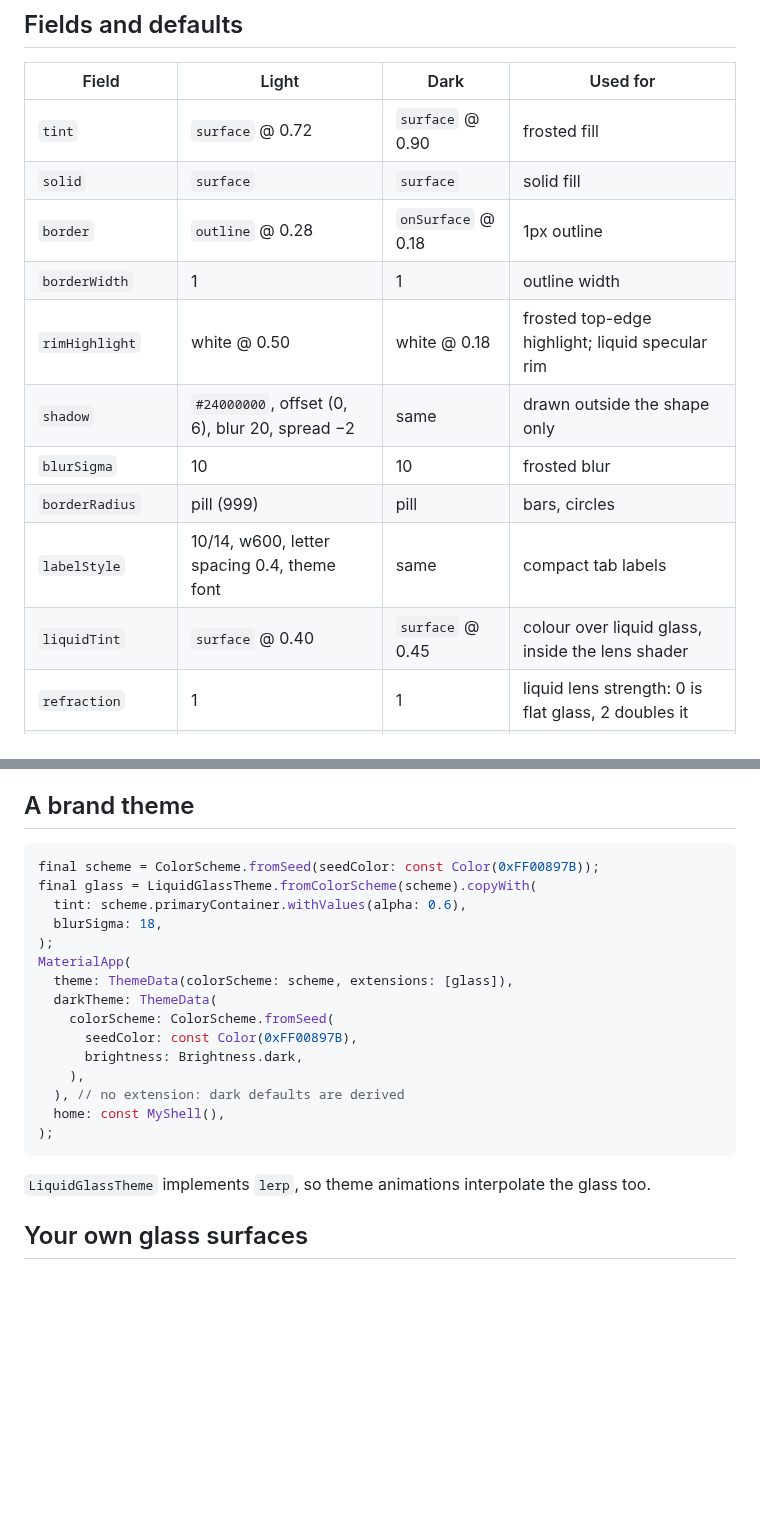
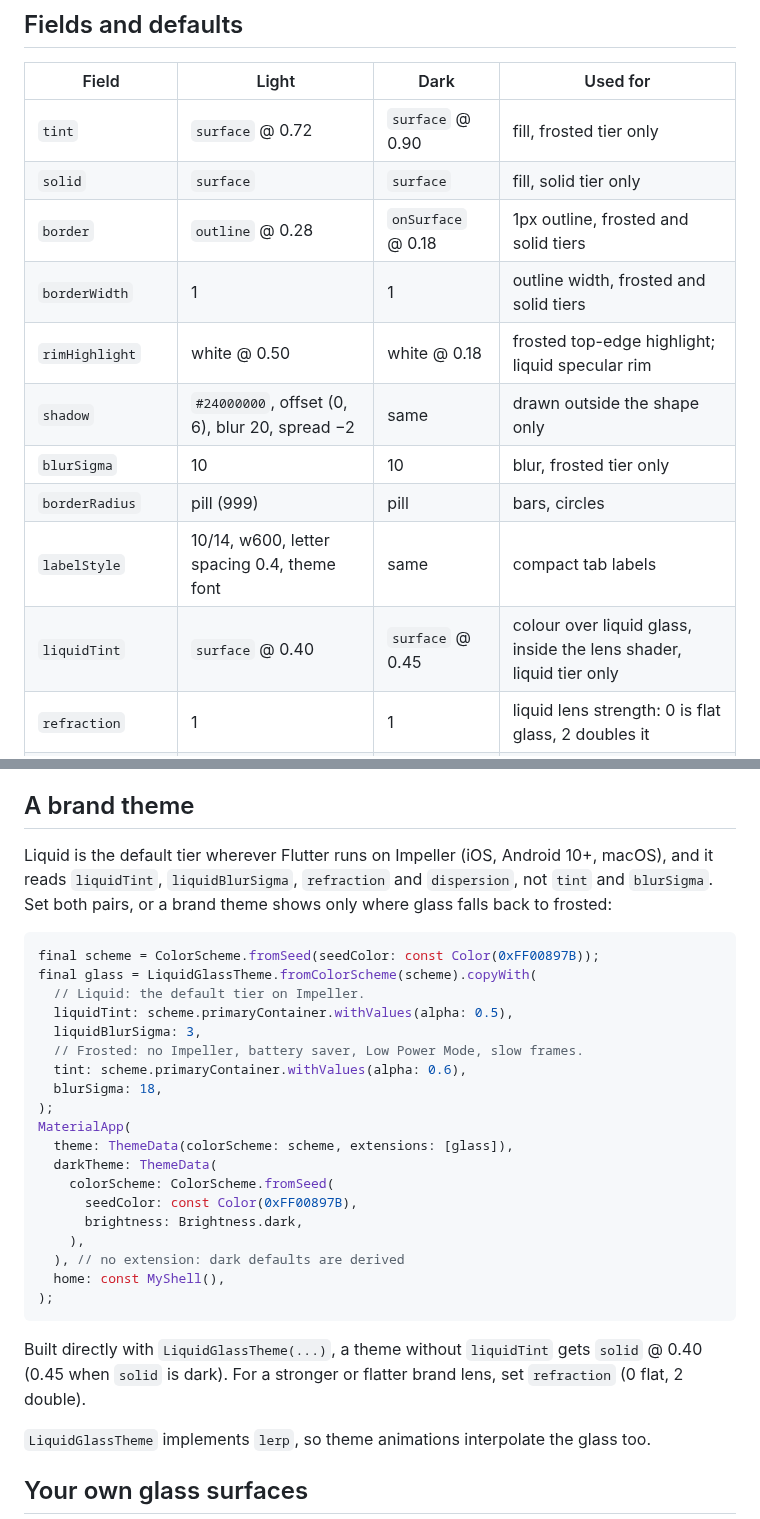
Before and after one commit to anvu69/liquid_shell, a Markdown page: liquid_shell/doc/theming.md, 2 parts joined by grey strips. GitHub-like rendering; blank space fills up the shorter version.

````diff
--- a/liquid_shell/doc/theming.md
+++ b/liquid_shell/doc/theming.md
@@ -9,16 +9,16 @@ All glass reads one `ThemeExtension`, `LiquidGlassTheme`. Without one,
 
 | Field | Light | Dark | Used for |
 |---|---|---|---|
-| `tint` | `surface` @ 0.72 | `surface` @ 0.90 | frosted fill |
-| `solid` | `surface` | `surface` | solid fill |
-| `border` | `outline` @ 0.28 | `onSurface` @ 0.18 | 1px outline |
-| `borderWidth` | 1 | 1 | outline width |
+| `tint` | `surface` @ 0.72 | `surface` @ 0.90 | fill, frosted tier only |
+| `solid` | `surface` | `surface` | fill, solid tier only |
+| `border` | `outline` @ 0.28 | `onSurface` @ 0.18 | 1px outline, frosted and solid tiers |
+| `borderWidth` | 1 | 1 | outline width, frosted and solid tiers |
 | `rimHighlight` | white @ 0.50 | white @ 0.18 | frosted top-edge highlight; liquid specular rim |
 | `shadow` | `#24000000`, offset (0, 6), blur 20, spread −2 | same | drawn outside the shape only |
-| `blurSigma` | 10 | 10 | frosted blur |
+| `blurSigma` | 10 | 10 | blur, frosted tier only |
 | `borderRadius` | pill (999) | pill | bars, circles |
 | `labelStyle` | 10/14, w600, letter spacing 0.4, theme font | same | compact tab labels |
-| `liquidTint` | `surface` @ 0.40 | `surface` @ 0.45 | colour over liquid glass, inside the lens shader |
+| `liquidTint` | `surface` @ 0.40 | `surface` @ 0.45 | colour over liquid glass, inside the lens shader, liquid tier only |
 | `refraction` | 1 | 1 | liquid lens strength: 0 is flat glass, 2 doubles it |
 | `dispersion` | 0.3 | 0.3 | liquid colour fringe in the lens band, 0–1; 0 turns it off |
 | `liquidBlurSigma` | 2 | 2 | liquid blur under the lens; 0 for none |
@@ -41,9 +41,18 @@ height.
 
 ## A brand theme
 
+Liquid is the default tier wherever Flutter runs on Impeller (iOS,
+Android 10+, macOS), and it reads `liquidTint`, `liquidBlurSigma`,
+`refraction` and `dispersion`, not `tint` and `blurSigma`. Set both pairs,
+or a brand theme shows only where glass falls back to frosted:
+
 ```dart
 final scheme = ColorScheme.fromSeed(seedColor: const Color(0xFF00897B));
 final glass = LiquidGlassTheme.fromColorScheme(scheme).copyWith(
+  // Liquid: the default tier on Impeller.
+  liquidTint: scheme.primaryContainer.withValues(alpha: 0.5),
+  liquidBlurSigma: 3,
+  // Frosted: no Impeller, battery saver, Low Power Mode, slow frames.
   tint: scheme.primaryContainer.withValues(alpha: 0.6),
   blurSigma: 18,
 );
@@ -58,6 +67,10 @@ MaterialApp(
   home: const MyShell(),
 );
 ```
+
+Built directly with `LiquidGlassTheme(...)`, a theme without `liquidTint`
+gets `solid` @ 0.40 (0.45 when `solid` is dark). For a stronger or flatter
+brand lens, set `refraction` (0 flat, 2 double).
 
 `LiquidGlassTheme` implements `lerp`, so theme animations interpolate the
 glass too.
````
Also changed, not shown: liquid_shell/CHANGELOG.md (+25 -9 lines), liquid_shell/README.md (+11 -2 lines), liquid_shell/doc/images/case_custom_theme_liquid.png (added), 3 other files.
